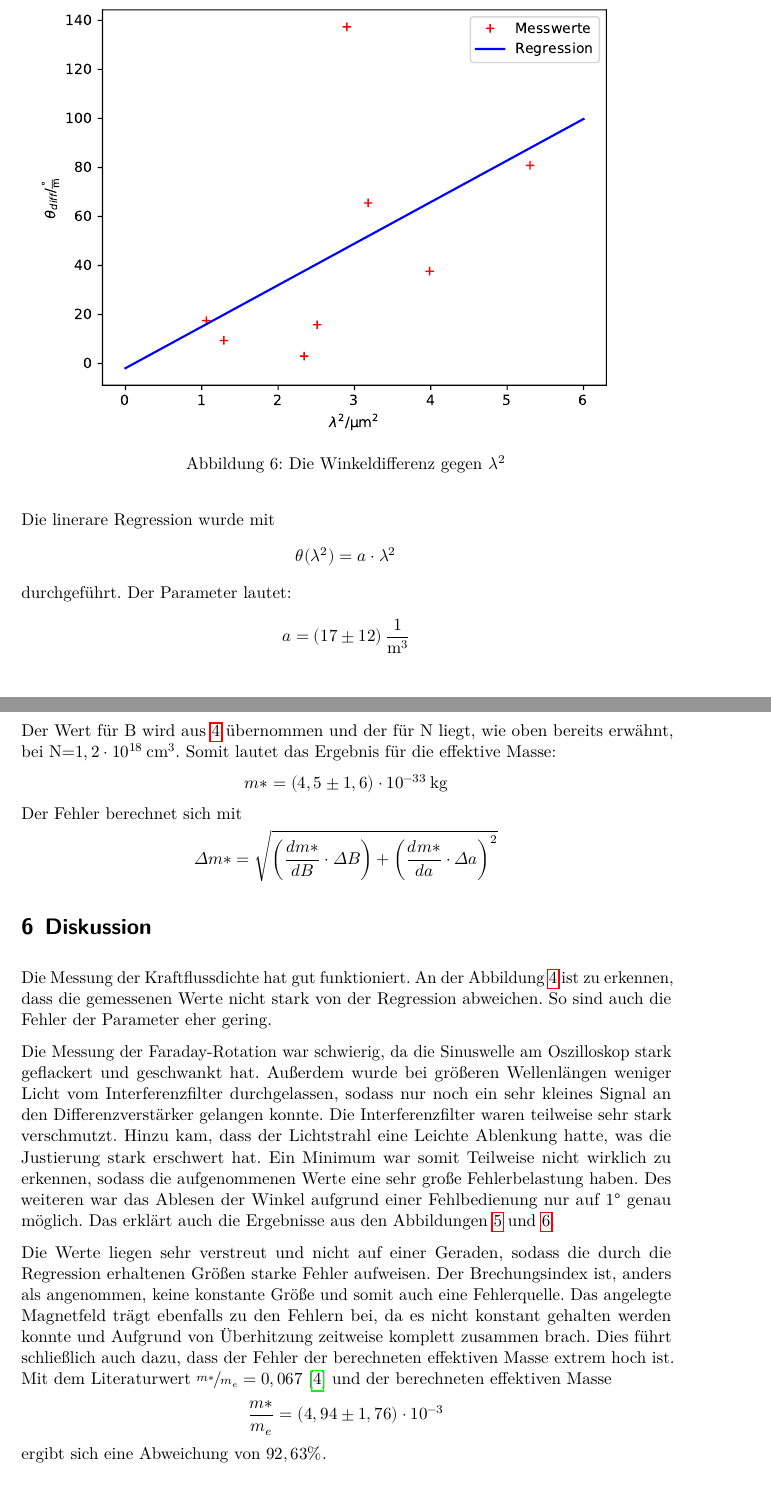
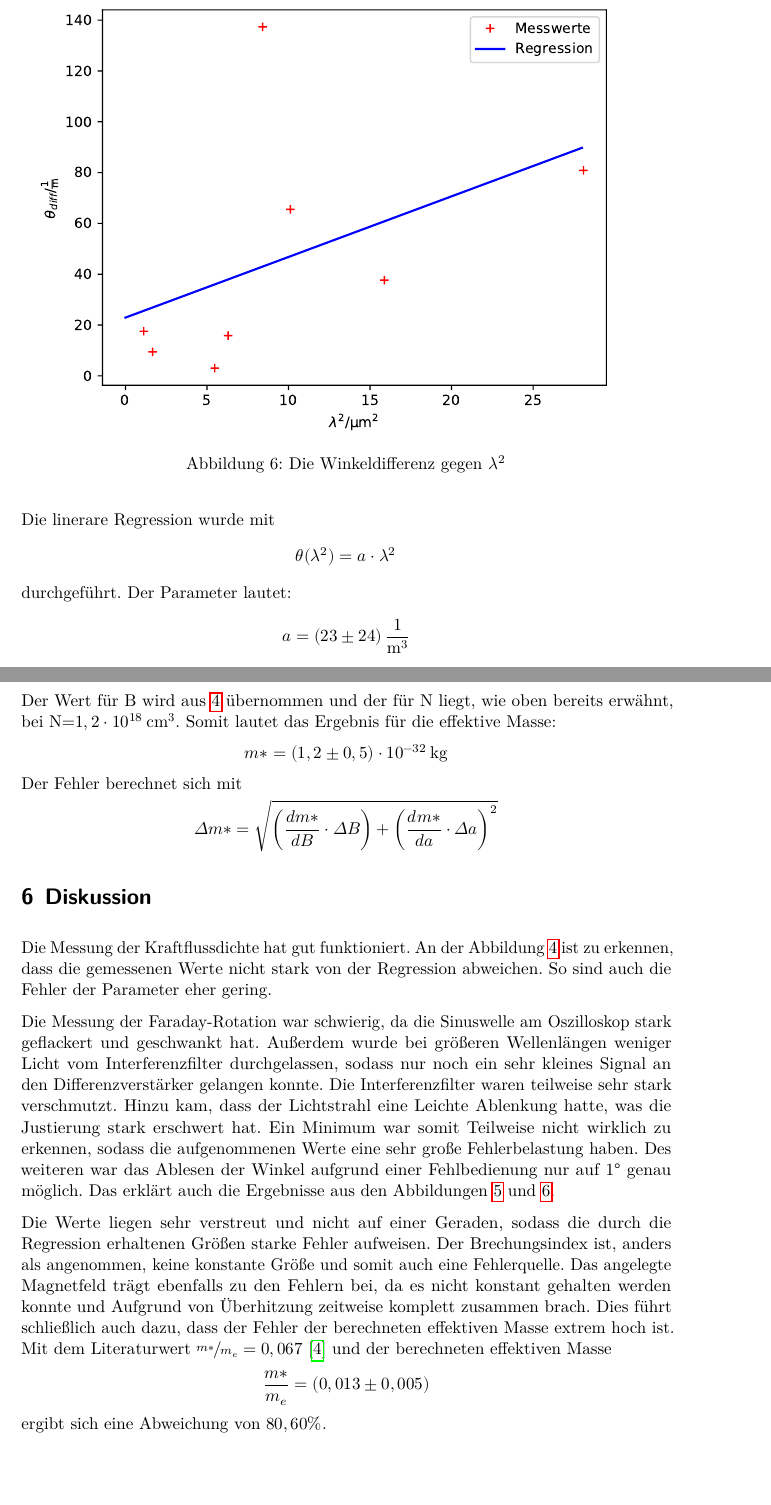
Before and after one commit to JaSchl/FP1819, a LaTeX document (V46/proto.tex, which reads V46/auswertung.tex): two parts of pages 11 and 12 of 13, joined at a grey line, cut so that both start at the same text, the shorter picture padded with empty space. The pictures show the PDF file V46/proto.pdf that the author committed with the source.

Commit message:
jetzt aber!

```diff
--- a/V46/auswertung.tex
+++ b/V46/auswertung.tex
@@ -155,7 +155,7 @@ Die linerare Regression wurde mit
 durchgeführt.
 Der Parameter lautet:
 \begin{align*}
-  a &= (17\pm12) \,\mathrm{\frac{1}{\mu m^3}}\\
+  a &= (23\pm24) \,\mathrm{\frac{1}{\mu m^3}}\\
 \end{align*}
 
 Mit Formel \ref{eqn:meff} ergibt sich
@@ -171,7 +171,7 @@ Der Wert für B wird aus \ref{eqn:bfeld} übernommen und der für N liegt,
 wie oben bereits erwähnt, bei N=$1,2\cdot 10^{18}\,\mathrm{cm^3}$.
 Somit lautet das Ergebnis für die effektive Masse:
 \begin{equation*}
-  m* =(4,5\pm 1,6)\cdot10^{-33}\, \mathrm{kg}
+  m* =(1,2\pm 0,5)\cdot10^{-32}\, \mathrm{kg}
 \end{equation*}
 Der Fehler berechnet sich mit
 \begin{equation*}
@@ -201,6 +201,6 @@ und Aufgrund von Überhitzung zeitweise komplett zusammen brach.
 Dies führt schließlich auch dazu, dass der Fehler der berechneten effektiven Masse extrem hoch ist.
 Mit dem Literaturwert $\sfrac{m*}{m_e}=0,067$ \cite{meff} und der berechneten effektiven Masse
 \begin{equation*}
-  \frac{m*}{m_e} = (4,94 \pm 1,76)\cdot 10^{-3}
+  \frac{m*}{m_e} = (0,013 \pm 0,005)
 \end{equation*}
-ergibt sich eine Abweichung von $92,63\%$.
+ergibt sich eine Abweichung von $80,60\%$.
```
Also changed, not shown: V46/theorie.tex (+1 -0 lines), V46/plotGaAs.pdf, V46/plotbfeld.pdf, V46/proto.pdf, V46/tdiff.pdf, 1 other file.
